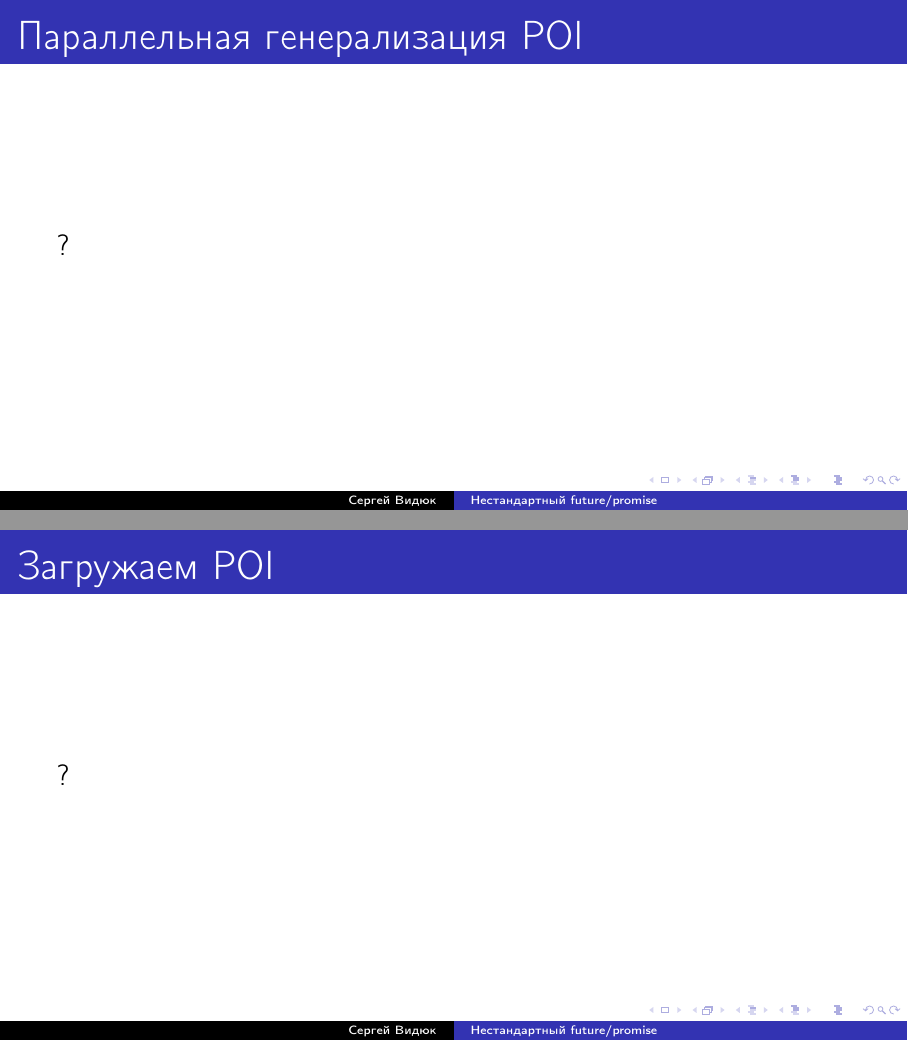
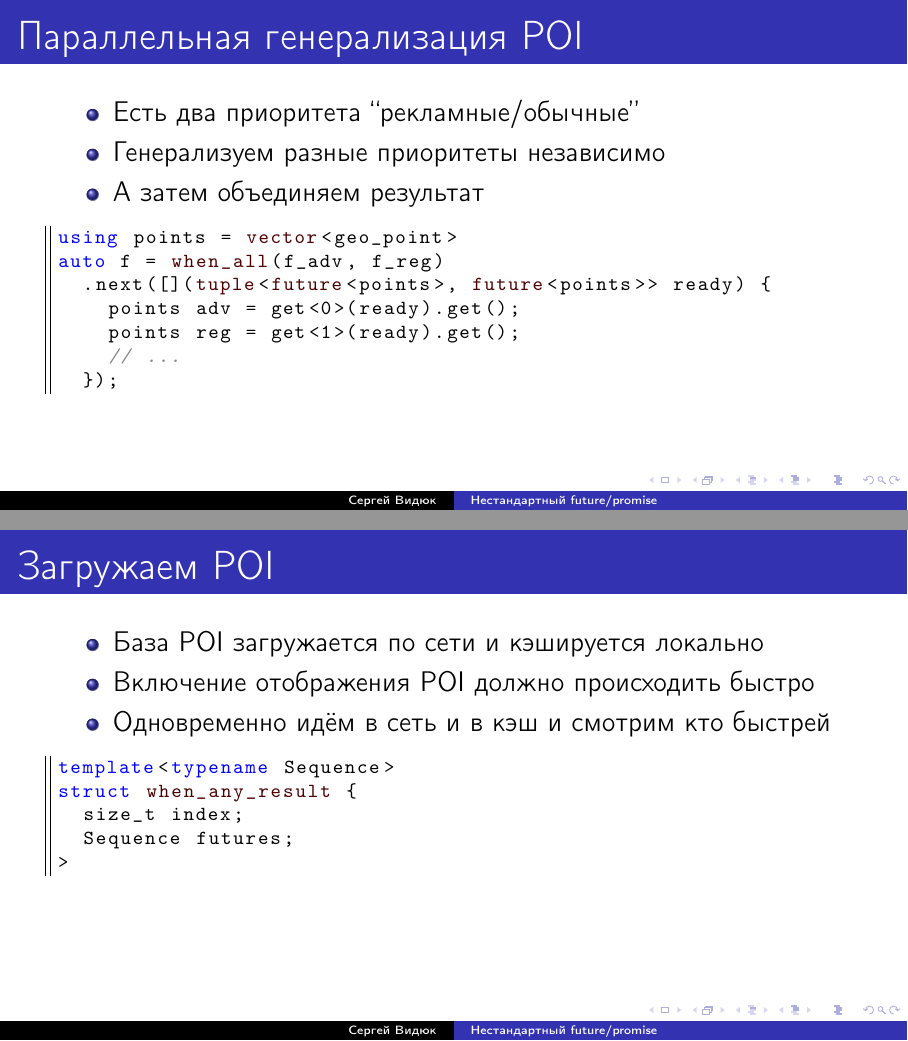
Before and after one commit to VestniK/mapex, LaTeX slides (slides/slides.2019.02.tex): pages 34 and 35 of 36 before the commit and pages 36 and 41 of 45 after it, joined at a grey line. Compiled offline with pdfLaTeX; a LaTeX package or settings file that is missing is left out.

Commit message:
Draft version of all slides done

```diff
--- a/slides/slides.2019.02.tex
+++ b/slides/slides.2019.02.tex
@@ -307,9 +307,42 @@ future<R> res = f.then([](promise<R> p, future<T> f) {
  \end{onlyenv}
 \end{frame}
 
-\begin{frame}{Параллельная генерализация POI}
- ?
+\begin{frame}[fragile,t]{Параллельная генерализация POI}
+ \begin{itemize}[<+->]
+  \item Есть два приоритета ``рекламные/обычные''
+  \item Генерализуем разные приоритеты независимо
+  \item А затем объединяем результат
+ \end{itemize}
+ \begin{onlyenv}<2>
+ \begin{lstlisting}[style=cppcode]
+vector<geo_point> generalize(vector<geo_point>, int z_level);
+
+vector<geo_point> adv;
+vector<geo_point> reg;
+auto f_adv = async(QThreadPool::globalInstance(),
+  [=] {return generalize(adv, z_level);});
+auto f_reg = async(QThreadPool::globalInstance(),
+  [=] {return generalize(reg, z_level);});
+ \end{lstlisting}
+ \end{onlyenv}
+ \begin{onlyenv}<3>
+ \begin{lstlisting}[style=cppcode]
+using points = vector<geo_point>
+auto f = when_all(f_adv, f_reg)
+  .next([](tuple<future<points>, future<points>> ready) {
+    points adv = get<0>(ready).get();
+    points reg = get<1>(ready).get();
+    // ...
+  });
+ \end{lstlisting}
+ \end{onlyenv}
 \end{frame}
 
-\begin{frame}{Загружаем POI}
- ?
+\begin{frame}[fragile,t]{Загружаем POI}
+ \begin{itemize}[<+->]
+  \item База POI загружается по сети и кэшируется локально
+  \item Включение отображения POI должно происходить быстро
+  \item Одновременно идём в сеть и в кэш и смотрим кто быстрей
+ \end{itemize}
+ \begin{onlyenv}<3>
+ \begin{lstlisting}[style=cppcode]
@@ -315,0 +353,24 @@ future<R> res = f.then([](promise<R> p, future<T> f) {
+  load_poi()
+  async(QThreadPool::globalInstance(), fetch_poi_cache())
+);
+ \end{lstlisting}
+ \end{onlyenv}
+ \begin{onlyenv}<4>
+ \begin{lstlisting}[style=cppcode]
+future<
+  when_any_result<
+    tuple<future<points>, future<points>>
+  >
+>
+ \end{lstlisting}
+ \end{onlyenv}
+ \begin{onlyenv}<5>
+ \begin{lstlisting}[style=cppcode]
+template<typename Sequence>
+struct when_any_result {
+  size_t index;
+  Sequence futures;
+>
+ \end{lstlisting}
+ \end{onlyenv}
+\end{frame}
```
Also changed, not shown: slides/slides.2019.02.tex (21 more changed lines).
